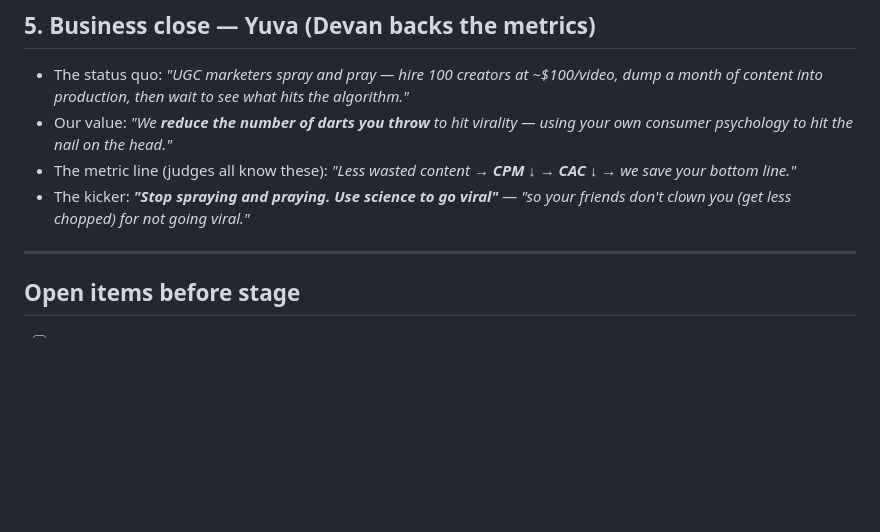
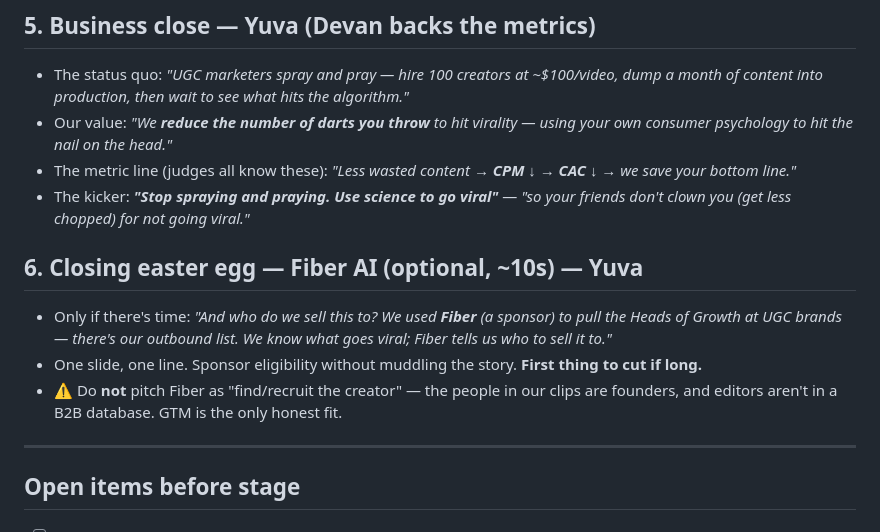
Before and after one commit to Bobthe3/ychackaton626, a Markdown page: pitch.md, the part around the change. Drawn GitHub-style; blank space fills up the shorter version.

```diff
--- a/pitch.md
+++ b/pitch.md
@@ -54,6 +54,14 @@
 - The kicker: ***"Stop spraying and praying. Use science to go viral"*** — *"so your friends
   don't clown you (get less chopped) for not going viral."*
 
+## 6. Closing easter egg — Fiber AI (optional, ~10s) — **Yuva**
+- Only if there's time: *"And who do we sell this to? We used **Fiber** (a sponsor) to pull the
+  Heads of Growth at UGC brands — there's our outbound list. We know what goes viral; Fiber tells
+  us who to sell it to."*
+- One slide, one line. Sponsor eligibility without muddling the story. **First thing to cut if long.**
+- ⚠️ Do **not** pitch Fiber as "find/recruit the creator" — the people in our clips are founders,
+  and editors aren't in a B2B database. GTM is the only honest fit.
+
 ---
 
 ## Open items before stage
```
Also changed, not shown: PRD.md (+18 -0 lines).
